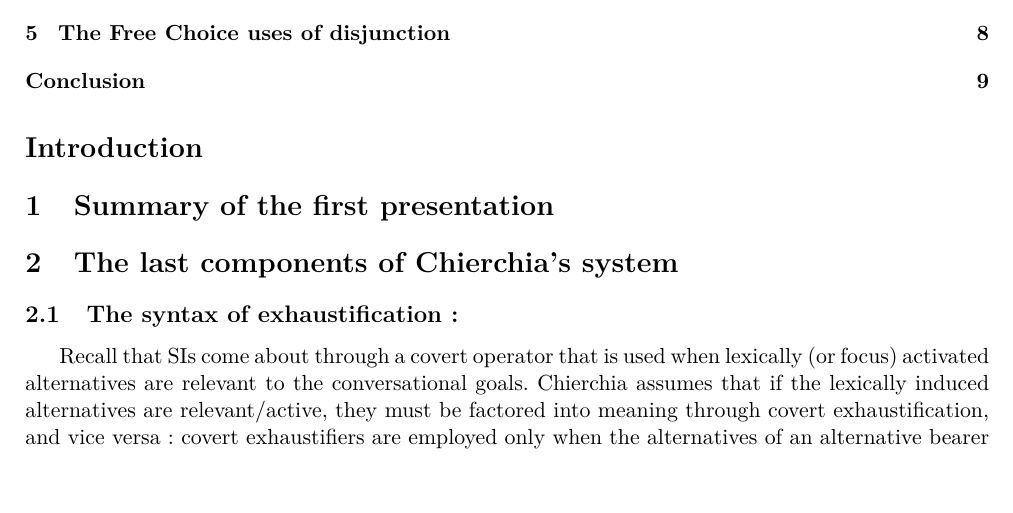
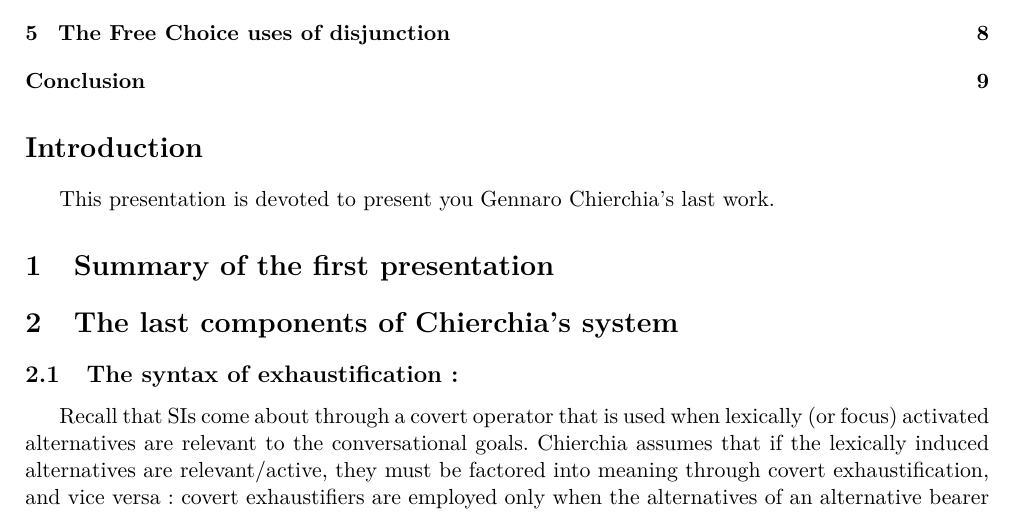
Before and after one commit to ltinsitu/latex_synsem, a LaTeX document (LaTeX files/Prés_Chierchia_0513.tex): part of page 1 of 10, cut so that both start at the same text, the shorter picture padded with empty space. Compiled offline with pdfLaTeX.

```diff
--- a/LaTeX files/Prés_Chierchia_0513.tex
+++ b/LaTeX files/Prés_Chierchia_0513.tex
@@ -35,6 +35,8 @@
 
 \section*{Introduction}
 \addcontentsline{toc}{section}{Introduction}
+This presentation is devoted to present you Gennaro Chierchia's last work.
+
 
 \section{Summary of the first presentation}
 
```
Also changed, not shown: LaTeX files/Prés_Chierchia_0513.pdf, README.md, 3 other files.
